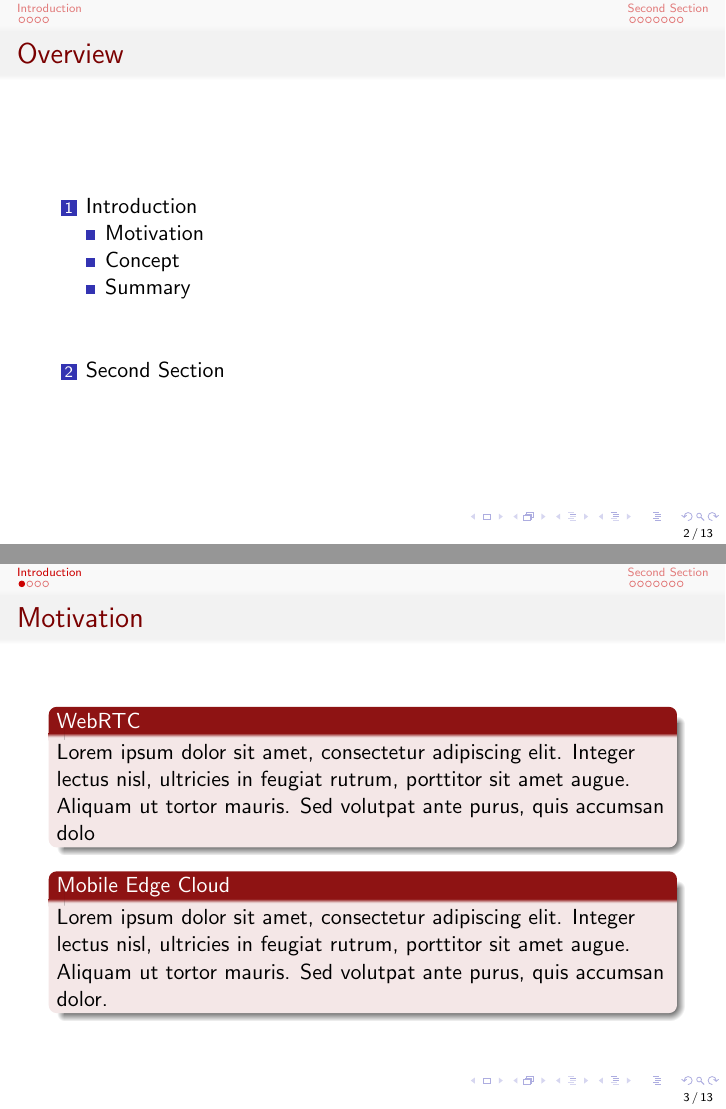
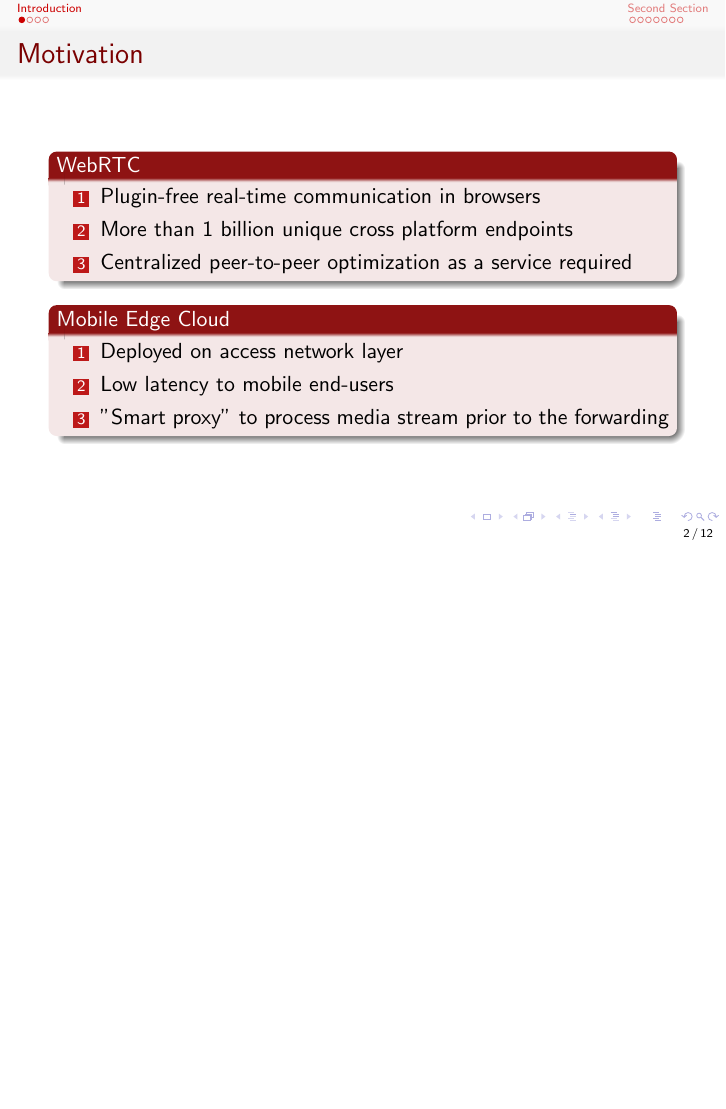
Before and after one commit to qi-qi/webrtc, LaTeX slides (WebRTC_QiQi.tex): pages 2 and 3 of 13 before the commit and page 2 of 12 after it, the two joined at a grey line, the shorter picture padded with empty space. Compiled offline with pdfLaTeX.

Commit message:
Introduction

```diff
--- a/WebRTC_QiQi.tex
+++ b/WebRTC_QiQi.tex
@@ -102,10 +102,10 @@
 \titlepage % Print the title page as the first slide
 \end{frame}
 
-\begin{frame}
-\frametitle{Overview} % Table of contents slide, comment this block out to remove it
-\tableofcontents % Throughout your presentation, if you choose to use \section{} and \subsection{} commands, these will automatically be printed on this slide as an overview of your presentation
-\end{frame}
+%\begin{frame}
+%\frametitle{Overview} % Table of contents slide, comment this block out to remove it
+%\tableofcontents % Throughout your presentation, if you choose to use \section{} and \subsection{} commands, these will automatically be printed on this slide as an overview of your presentation
+%\end{frame}
 
 %----------------------------------------------------------------------------------------
 %	PRESENTATION SLIDES
@@ -120,11 +120,19 @@
 \begin{frame}
 \frametitle{Motivation}
 \begin{alertblock}{WebRTC}
-	Lorem ipsum dolor sit amet, consectetur adipiscing elit. Integer lectus nisl, ultricies in feugiat rutrum, porttitor sit amet augue. Aliquam ut tortor mauris. Sed volutpat ante purus, quis accumsan dolo
+\begin{enumerate}
+	\item Plugin-free real-time communication in browsers
+	\item More than 1 billion unique cross platform endpoints
+	\item Centralized peer-to-peer optimization as a service required
+\end{enumerate}
 \end{alertblock}
 
 \begin{alertblock}{Mobile Edge Cloud}
-	Lorem ipsum dolor sit amet, consectetur adipiscing elit. Integer lectus nisl, ultricies in feugiat rutrum, porttitor sit amet augue. Aliquam ut tortor mauris. Sed volutpat ante purus, quis accumsan dolor.
+\begin{enumerate}
+	\item Deployed on access network layer
+	\item Low latency to mobile end-users
+	\item "Smart proxy" to process media stream prior to the forwarding
+\end{enumerate}
 \end{alertblock}
 \end{frame}
 
```
Also changed, not shown: WebRTC_QiQi.pdf, 6 other files.
